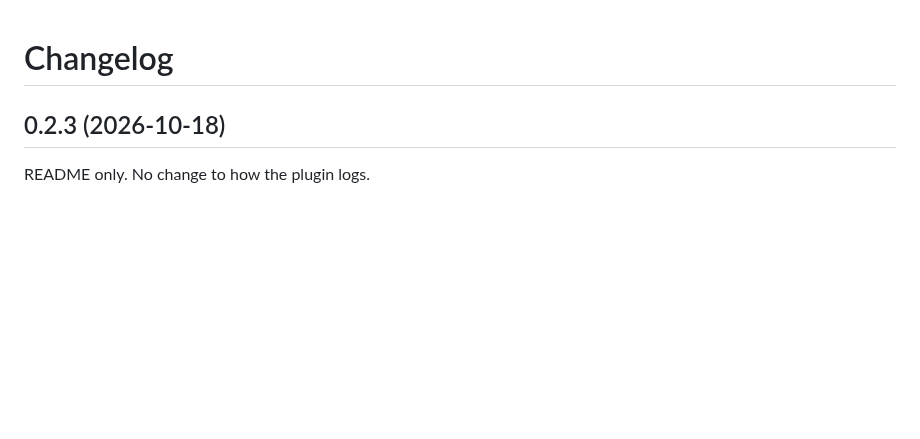
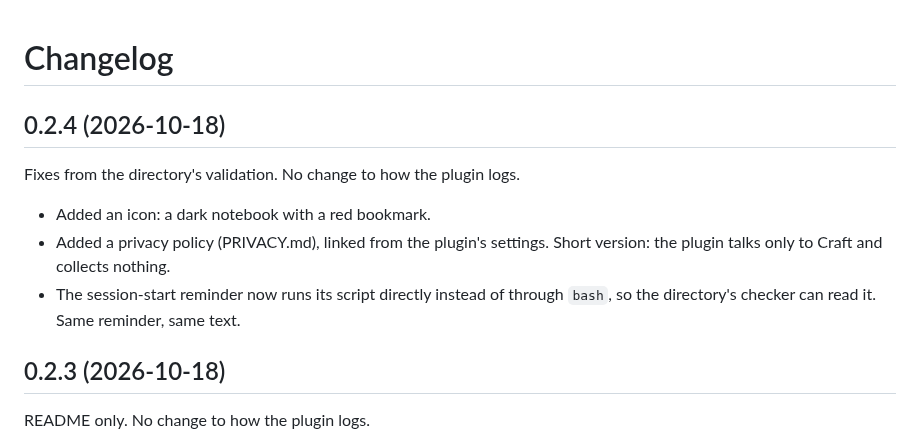
Before and after one commit to Doctype-Noob/craft-logbook-for-claude, a Markdown page: CHANGELOG.md, the part around the change. Rendered like a GitHub page; blank space fills up the shorter version.

```diff
--- a/CHANGELOG.md
+++ b/CHANGELOG.md
@@ -1,4 +1,12 @@
 # Changelog
+
+## 0.2.4 (2026-10-18)
+
+Fixes from the directory's validation. No change to how the plugin logs.
+
+- Added an icon: a dark notebook with a red bookmark.
+- Added a privacy policy (PRIVACY.md), linked from the plugin's settings. Short version: the plugin talks only to Craft and collects nothing.
+- The session-start reminder now runs its script directly instead of through `bash`, so the directory's checker can read it. Same reminder, same text.
 
 ## 0.2.3 (2026-10-18)
 
```
Also changed, not shown: PRIVACY.md (added, +36 -0 lines), README.md (+2 -1 lines), .claude-plugin/icon.png (added), 2 other files.
